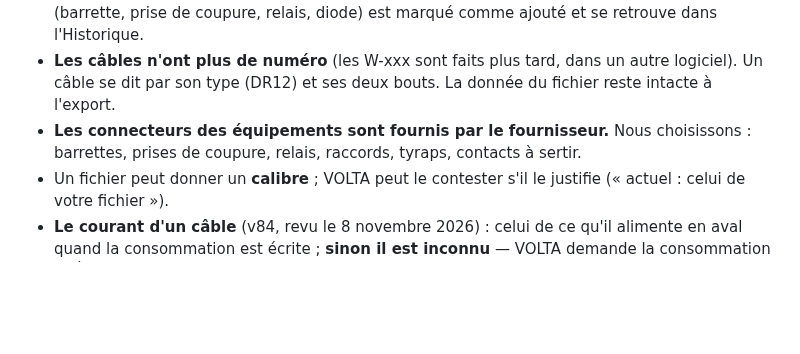
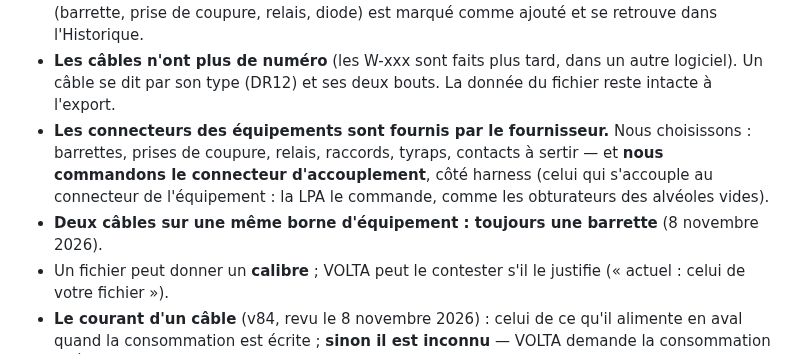
Before and after one commit to martinnathan980-prog/Outil-lectrique-, a Markdown page: CLAUDE.md, the part around the change. Drawn GitHub-style; blank space fills up the shorter version.

```diff
--- a/CLAUDE.md
+++ b/CLAUDE.md
@@ -43,7 +43,9 @@ s'écrit ici, le jour même.
 - **Les câbles n'ont plus de numéro** (les W-xxx sont faits plus tard, dans un autre logiciel). Un câble se dit par son
   type (DR12) et ses deux bouts. La donnée du fichier reste intacte à l'export.
 - **Les connecteurs des équipements sont fournis par le fournisseur.** Nous choisissons : barrettes, prises de coupure,
-  relais, raccords, tyraps, contacts à sertir.
+  relais, raccords, tyraps, contacts à sertir — et **nous commandons le connecteur d'accouplement**, côté harness (celui
+  qui s'accouple au connecteur de l'équipement : la LPA le commande, comme les obturateurs des alvéoles vides).
+- **Deux câbles sur une même borne d'équipement : toujours une barrette** (8 novembre 2026).
 - Un fichier peut donner un **calibre** ; VOLTA peut le contester s'il le justifie (« actuel : celui de votre fichier »).
 - **Le courant d'un câble** (v84, revu le 8 novembre 2026) : celui de ce qu'il alimente en aval quand la consommation est
   écrite ; **sinon il est inconnu** — VOLTA demande la consommation (« Écrire la consommation de 104LP1 ») et n'invente ni
```
Also changed, not shown: AMELIORATION.md (+6 -0 lines).
